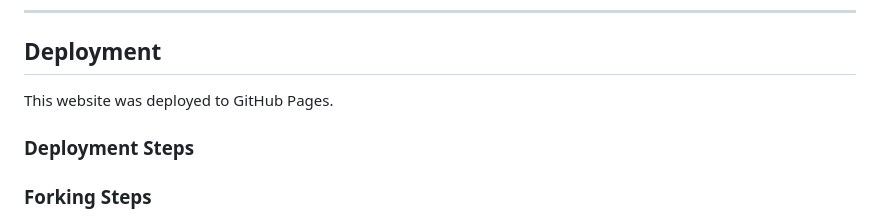
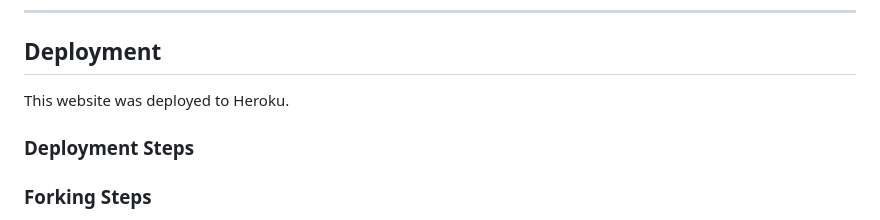
Before and after one commit to k-nadia/project-3, a Markdown page: README.md, the part around the change. GitHub-like rendering.

Commit message:
Amend typo in README

```diff
--- a/README.md
+++ b/README.md
@@ -81,7 +81,7 @@ Deployed website can be be found here:
 
 ## **Deployment**
 
-This website was deployed to GitHub Pages.
+This website was deployed to Heroku.
 
 ### **Deployment Steps**
 
```
